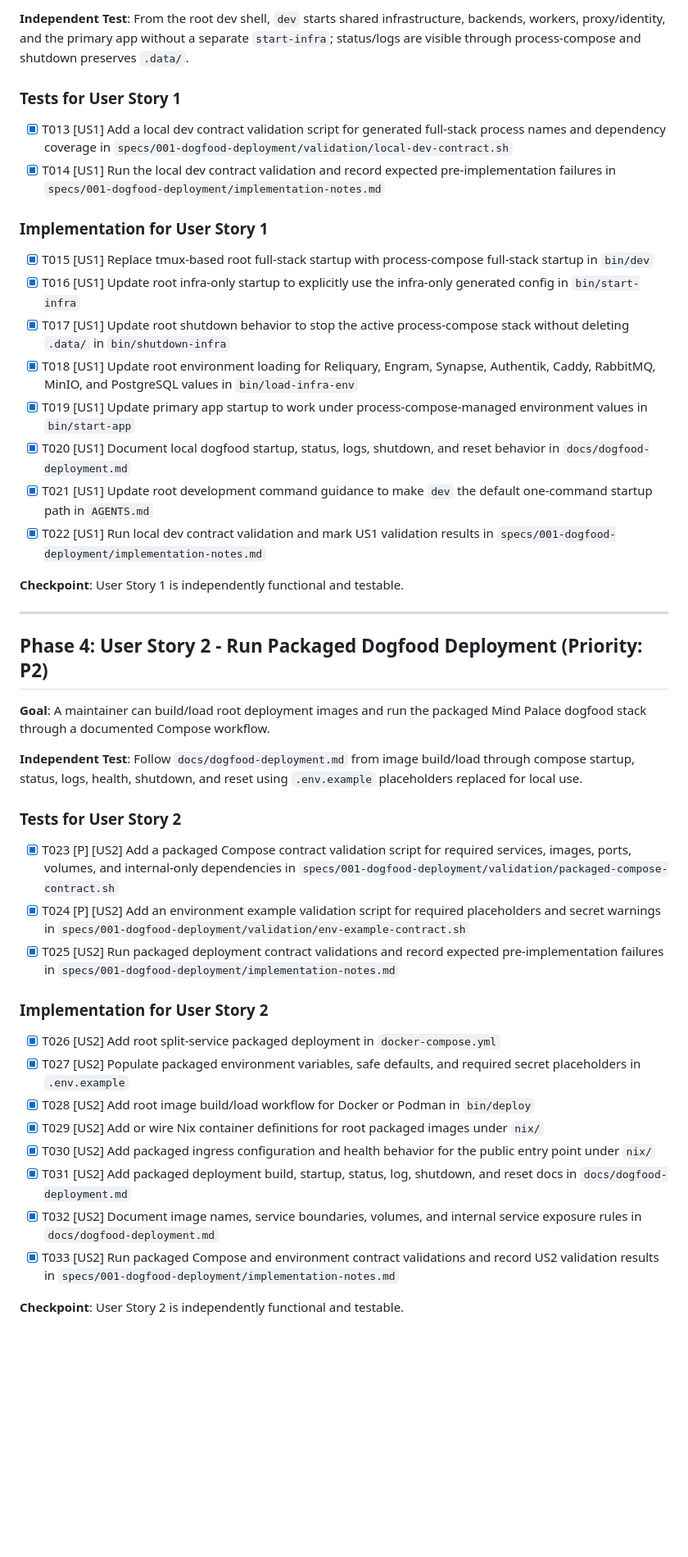
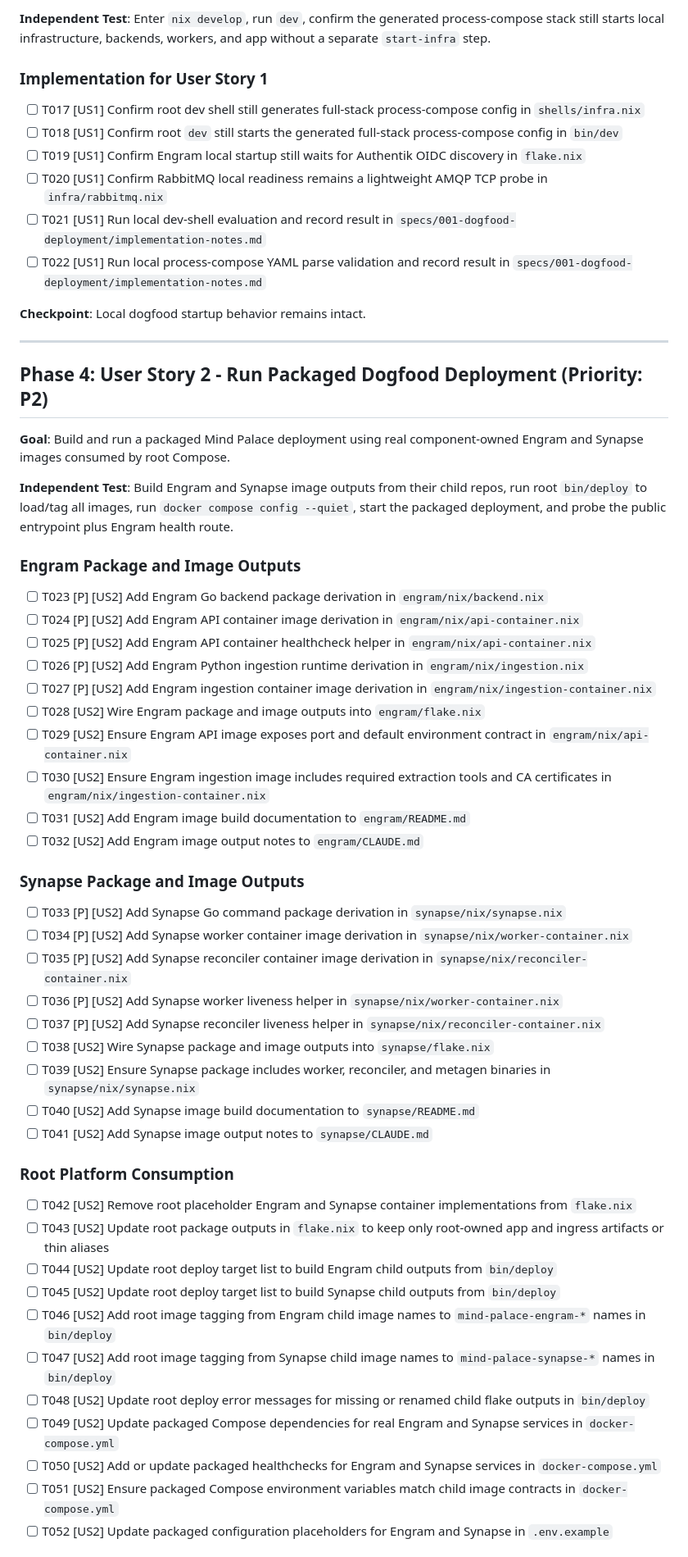
Before and after one commit to scrivver/mind-palace, a Markdown page: specs/001-dogfood-deployment/tasks.md, the part around one of its changes. Shown at 82% size. Drawn GitHub-style; blank space fills up the shorter version.

```diff
--- a/specs/001-dogfood-deployment/tasks.md
+++ b/specs/001-dogfood-deployment/tasks.md
@@ -57,47 +68,61 @@
 
-**Independent Test**: From the root dev shell, `dev` starts shared infrastructure, backends, workers, proxy/identity, and the primary app without a separate `start-infra`; status/logs are visible through process-compose and shutdown preserves `.data/`.
-
-### Tests for User Story 1
-
-- [X] T013 [US1] Add a local dev contract validation script for generated full-stack process names and dependency coverage in `specs/001-dogfood-deployment/validation/local-dev-contract.sh`
-- [X] T014 [US1] Run the local dev contract validation and record expected pre-implementation failures in `specs/001-dogfood-deployment/implementation-notes.md`
+**Independent Test**: Enter `nix develop`, run `dev`, confirm the generated process-compose stack still starts local infrastructure, backends, workers, and app without a separate `start-infra` step.
 
 ### Implementation for User Story 1
 
-- [X] T015 [US1] Replace tmux-based root full-stack startup with process-compose full-stack startup in `bin/dev`
-- [X] T016 [US1] Update root infra-only startup to explicitly use the infra-only generated config in `bin/start-infra`
-- [X] T017 [US1] Update root shutdown behavior to stop the active process-compose stack without deleting `.data/` in `bin/shutdown-infra`
-- [X] T018 [US1] Update root environment loading for Reliquary, Engram, Synapse, Authentik, Caddy, RabbitMQ, MinIO, and PostgreSQL values in `bin/load-infra-env`
-- [X] T019 [US1] Update primary app startup to work under process-compose-managed environment values in `bin/start-app`
-- [X] T020 [US1] Document local dogfood startup, status, logs, shutdown, and reset behavior in `docs/dogfood-deployment.md`
-- [X] T021 [US1] Update root development command guidance to make `dev` the default one-command startup path in `AGENTS.md`
-- [X] T022 [US1] Run local dev contract validation and mark US1 validation results in `specs/001-dogfood-deployment/implementation-notes.md`
+- [ ] T017 [US1] Confirm root dev shell still generates full-stack process-compose config in `shells/infra.nix`
+- [ ] T018 [US1] Confirm root `dev` still starts the generated full-stack process-compose config in `bin/dev`
+- [ ] T019 [US1] Confirm Engram local startup still waits for Authentik OIDC discovery in `flake.nix`
+- [ ] T020 [US1] Confirm RabbitMQ local readiness remains a lightweight AMQP TCP probe in `infra/rabbitmq.nix`
+- [ ] T021 [US1] Run local dev-shell evaluation and record result in `specs/001-dogfood-deployment/implementation-notes.md`
+- [ ] T022 [US1] Run local process-compose YAML parse validation and record result in `specs/001-dogfood-deployment/implementation-notes.md`
 
-**Checkpoint**: User Story 1 is independently functional and testable.
+**Checkpoint**: Local dogfood startup behavior remains intact.
 
 ---
 
 ## Phase 4: User Story 2 - Run Packaged Dogfood Deployment (Priority: P2)
 
-**Goal**: A maintainer can build/load root deployment images and run the packaged Mind Palace dogfood stack through a documented Compose workflow.
+**Goal**: Build and run a packaged Mind Palace deployment using real component-owned Engram and Synapse images consumed by root Compose.
 
-**Independent Test**: Follow `docs/dogfood-deployment.md` from image build/load through compose startup, status, logs, health, shutdown, and reset using `.env.example` placeholders replaced for local use.
+**Independent Test**: Build Engram and Synapse image outputs from their child repos, run root `bin/deploy` to load/tag all images, run `docker compose config --quiet`, start the packaged deployment, and probe the public entrypoint plus Engram health route.
 
-### Tests for User Story 2
+### Engram Package and Image Outputs
 
-- [X] T023 [P] [US2] Add a packaged Compose contract validation script for required services, images, ports, volumes, and internal-only dependencies in `specs/001-dogfood-deployment/validation/packaged-compose-contract.sh`
-- [X] T024 [P] [US2] Add an environment example validation script for required placeholders and secret warnings in `specs/001-dogfood-deployment/validation/env-example-contract.sh`
-- [X] T025 [US2] Run packaged deployment contract validations and record expected pre-implementation failures in `specs/001-dogfood-deployment/implementation-notes.md`
+- [ ] T023 [P] [US2] Add Engram Go backend package derivation in `engram/nix/backend.nix`
+- [ ] T024 [P] [US2] Add Engram API container image derivation in `engram/nix/api-container.nix`
+- [ ] T025 [P] [US2] Add Engram API container healthcheck helper in `engram/nix/api-container.nix`
+- [ ] T026 [P] [US2] Add Engram Python ingestion runtime derivation in `engram/nix/ingestion.nix`
+- [ ] T027 [P] [US2] Add Engram ingestion container image derivation in `engram/nix/ingestion-container.nix`
+- [ ] T028 [US2] Wire Engram package and image outputs into `engram/flake.nix`
+- [ ] T029 [US2] Ensure Engram API image exposes port and default environment contract in `engram/nix/api-container.nix`
+- [ ] T030 [US2] Ensure Engram ingestion image includes required extraction tools and CA certificates in `engram/nix/ingestion-container.nix`
+- [ ] T031 [US2] Add Engram image build documentation to `engram/README.md`
+- [ ] T032 [US2] Add Engram image output notes to `engram/CLAUDE.md`
 
-### Implementation for User Story 2
+### Synapse Package and Image Outputs
 
-- [X] T026 [US2] Add root split-service packaged deployment in `docker-compose.yml`
-- [X] T027 [US2] Populate packaged environment variables, safe defaults, and required secret placeholders in `.env.example`
-- [X] T028 [US2] Add root image build/load workflow for Docker or Podman in `bin/deploy`
-- [X] T029 [US2] Add or wire Nix container definitions for root packaged images under `nix/`
-- [X] T030 [US2] Add packaged ingress configuration and health behavior for the public entry point under `nix/`
-- [X] T031 [US2] Add packaged deployment build, startup, status, log, shutdown, and reset docs in `docs/dogfood-deployment.md`
-- [X] T032 [US2] Document image names, service boundaries, volumes, and internal service exposure rules in `docs/dogfood-deployment.md`
-- [X] T033 [US2] Run packaged Compose and environment contract validations and record US2 validation results in `specs/001-dogfood-deployment/implementation-notes.md`
+- [ ] T033 [P] [US2] Add Synapse Go command package derivation in `synapse/nix/synapse.nix`
+- [ ] T034 [P] [US2] Add Synapse worker container image derivation in `synapse/nix/worker-container.nix`
+- [ ] T035 [P] [US2] Add Synapse reconciler container image derivation in `synapse/nix/reconciler-container.nix`
+- [ ] T036 [P] [US2] Add Synapse worker liveness helper in `synapse/nix/worker-container.nix`
+- [ ] T037 [P] [US2] Add Synapse reconciler liveness helper in `synapse/nix/reconciler-container.nix`
+- [ ] T038 [US2] Wire Synapse package and image outputs into `synapse/flake.nix`
+- [ ] T039 [US2] Ensure Synapse package includes worker, reconciler, and metagen binaries in `synapse/nix/synapse.nix`
+- [ ] T040 [US2] Add Synapse image build documentation to `synapse/README.md`
+- [ ] T041 [US2] Add Synapse image output notes to `synapse/CLAUDE.md`
 
-**Checkpoint**: User Story 2 is independently functional and testable.
+### Root Platform Consumption
+
+- [ ] T042 [US2] Remove root placeholder Engram and Synapse container implementations from `flake.nix`
+- [ ] T043 [US2] Update root package outputs in `flake.nix` to keep only root-owned app and ingress artifacts or thin aliases
+- [ ] T044 [US2] Update root deploy target list to build Engram child outputs from `bin/deploy`
+- [ ] T045 [US2] Update root deploy target list to build Synapse child outputs from `bin/deploy`
+- [ ] T046 [US2] Add root image tagging from Engram child image names to `mind-palace-engram-*` names in `bin/deploy`
+- [ ] T047 [US2] Add root image tagging from Synapse child image names to `mind-palace-synapse-*` names in `bin/deploy`
+- [ ] T048 [US2] Update root deploy error messages for missing or renamed child flake outputs in `bin/deploy`
+- [ ] T049 [US2] Update packaged Compose dependencies for real Engram and Synapse services in `docker-compose.yml`
+- [ ] T050 [US2] Add or update packaged healthchecks for Engram and Synapse services in `docker-compose.yml`
+- [ ] T051 [US2] Ensure packaged Compose environment variables match child image contracts in `docker-compose.yml`
+- [ ] T052 [US2] Update packaged configuration placeholders for Engram and Synapse in `.env.example`
+
```
Also changed, not shown: other parts of specs/001-dogfood-deployment/tasks.md (+132 -83 lines), 1 other file.
